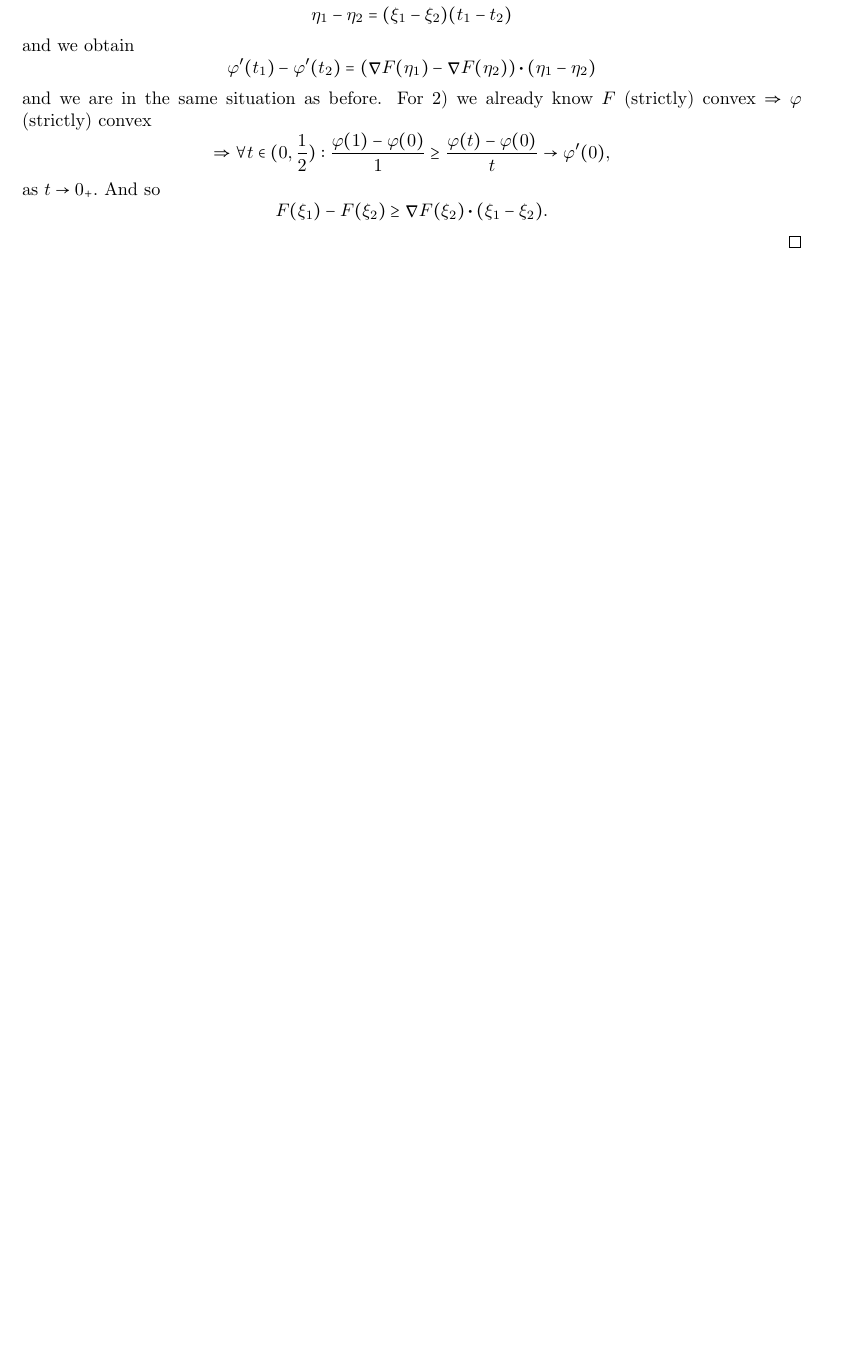
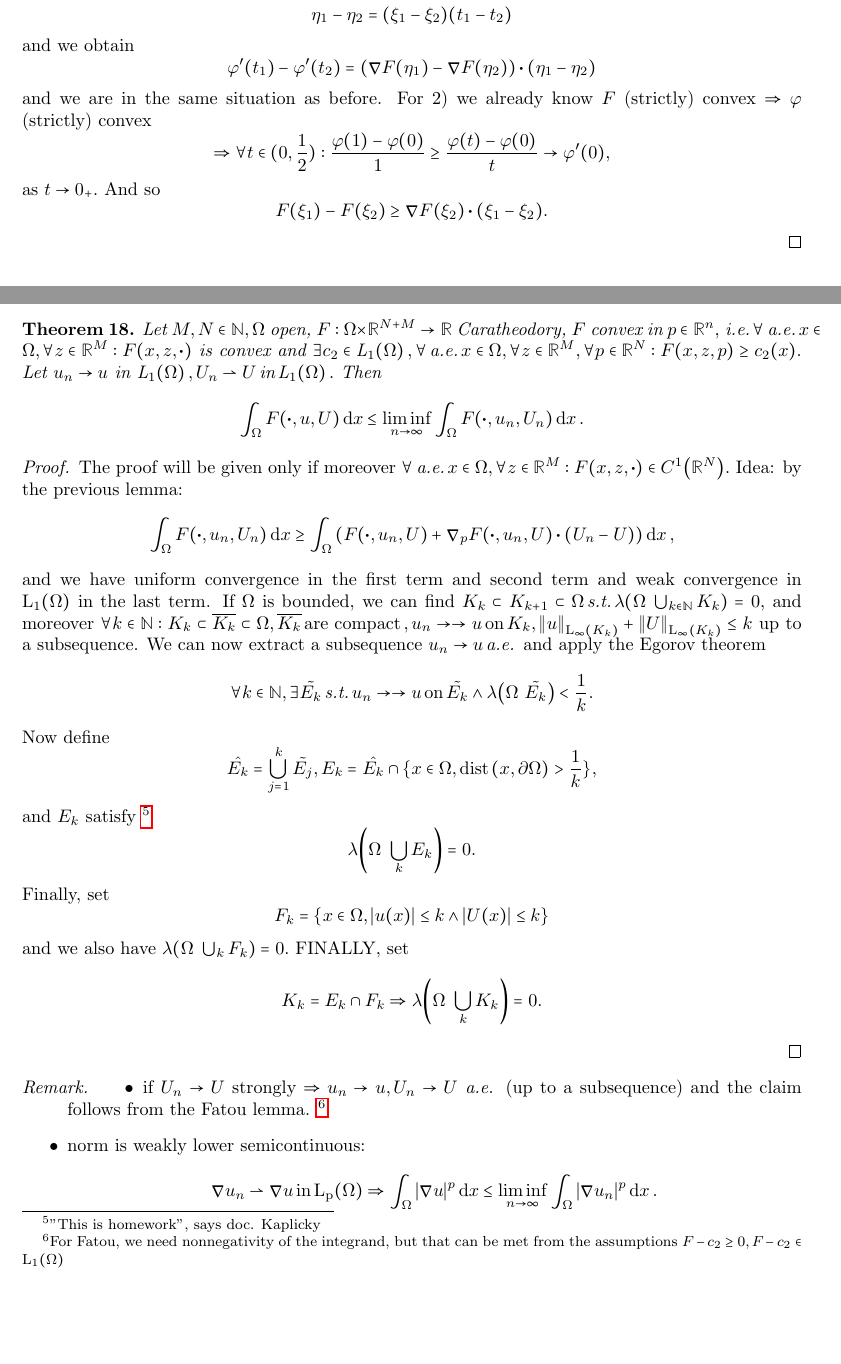
Before and after one commit to moschehaus/notes, a LaTeX document (notes/pdrII/notes.tex): part of page 22 of 23 before the commit and two parts of pages 22 and 23 of 24 after it, the two joined at a grey line, cut so that both start at the same text, the shorter picture padded with empty space. Compiled offline with pdfLaTeX.

Commit message:
Lecture 04-15

```diff
--- a/notes/pdrII/notes.tex
+++ b/notes/pdrII/notes.tex
@@ -1202,6 +1202,49 @@ Altogether, $\iota\qty(\tau)$ is finite on $(-1,1), \iota'\qty(\tau)$ exists and
 	    F\qty(\xi_1) - F\qty(\xi_2) \geq \grad F\qty(\xi_2)\vdot \qty(\xi_1 - \xi_2).
     \]
 \end{proof}
+
+\begin{theorem}
+    Let $M,N \in \N, \Omega$ open, $F: \Omega \times \R^{N+M} \to \R$ Caratheodory, $F$ convex in $p \in \R^{n}, \, \text{\textit{i.e.}} \, \forall \, \text{\textit{a.e.}} \,x \in \Omega, \forall z \in \R^{M}: F\qty(x,z,\vdot)$ is convex and $\exists c_2 \in \LpSet[1]{\Omega}, \forall\, \text{\textit{a.e.}} \, x \in \Omega, \forall z \in \R^{M}, \forall p \in \R^{N}: F\qty(x,z,p)\geq c_2(x).$ Let $u_n \to u$ in $\LpSet[1]{\Omega}, U_n \rightharpoonup U \, \text{in} \, \LpSet[1]{\Omega}.$ Then
+    \[
+	    \int_{\Omega}F\qty(\vdot,u,U)\dd{x} \leq \liminf_{n\to \infty} \int_{\Omega}F\qty(\vdot, u_n, U_n) \dd{x}.
+    \]
+\end{theorem}
+
+\begin{proof}
+    The proof will be given only if moreover $\forall \, \text{\textit{a.e.}} \,x \in \Omega, \forall z \in \R^{M}: F\qty(x,z,\vdot) \in C^1\qty(\R^N).$ Idea: by the previous lemma:
+    \[
+	    \int_{\Omega}F\qty(\vdot, u_n, U_n)\dd{x} \geq \int_{\Omega}\qty(F\qty(\vdot, u_n, U) + \grad_p F\qty(\vdot, u_n, U)\vdot\qty(U_n - U))\dd{x},
+    \]
+    and we have uniform convergence in the first term and second term and weak convergence in $\LpSet[1]{\Omega}$ in the last term. If $\Omega$ is bounded, we can find $K_k \subset K_{k+1} \subset \Omega \, \text{\textit{s.t.}} \, \lambda\qty(\Omega \ \bigcup_{k \in \N}K_k) = 0,$ and moreover $ \forall k \in \N: K_k \subset \overline{K_k} \subset \Omega, \overline{K_k} \, \text{are compact} \,, u_n \to \to u \, \text{on} \,K_k, \norm{u}_{\LinfSet{K_k}}+\norm{U}_{\LinfSet{K_k}}\leq k$ up to a subsequence. We can now extract a subsequence $u_n \to u \, \text{\textit{a.e.}} \,$ and apply the Egorov theorem
+    \[
+	    \forall k \in \N, \exists \tilde{E_k} \, \text{\textit{s.t.}} \, u_n \to \to u \, \text{on} \, \tilde{E_k}\wedge \lambda\qty(\Omega \ \tilde{E_k})< \frac{1}{k}.
+    \]
+    Now define
+    \[
+	    \hat{E_k} = \bigcup_{j=1}^k \tilde{E_j}, E_k = \hat{E_k} \cap \{ x \in \Omega, \dist\qty(x,\partial \Omega) > \frac{1}{k}\},
+    \]
+    and $E_k$ satisfy \footnote{"This is homework", says doc. Kaplicky}
+    \[
+	    \lambda\qty(\Omega \ \bigcup_{k}E_k) = 0.
+    \]
+    Finally, set
+    \[
+	    F_k = \{x \in \Omega, |u(x)| \leq k \wedge |U(x)| \leq k\}
+    \]
+    and we also have $\lambda\qty(\Omega \ \bigcup_{k}F_k) = 0.$ FINALLY, set
+    \[
+	    K_k = E_k \cap F_k \Rightarrow \lambda\qty(\Omega \ \bigcup_{k}K_k)=0.
+    \]
+\end{proof}
+\begin{remark}
+\begin{itemize}
+\item if $U_n \to U$ strongly $\Rightarrow u_n \to u, U_n \to U$ \textit{a.e.} (up to a subsequence) and the claim follows from the Fatou lemma. \footnote{For Fatou, we need nonnegativity of the integrand, but that can be met from the assumptions $F-c_2 \geq 0, F-c_2 \in \LpSet[1]{\Omega}$}
+\item norm is weakly lower semicontinuous:
+\[
+	\grad u_n \rightharpoonup \grad u \, \text{in} \, \LpSet{\Omega} \Rightarrow \int_{\Omega}|\grad u|^p\dd{x} \leq \liminf_{n \to \infty} \int_{\Omega}|\grad u_n|^p\dd{x}.
+\]
+\end{itemize}
+\end{remark}
 \section{Exercises}
 \label{sec:exercises}
 
```
Also changed, not shown: notes/pdrII/notes.pdf, 6 other files.
